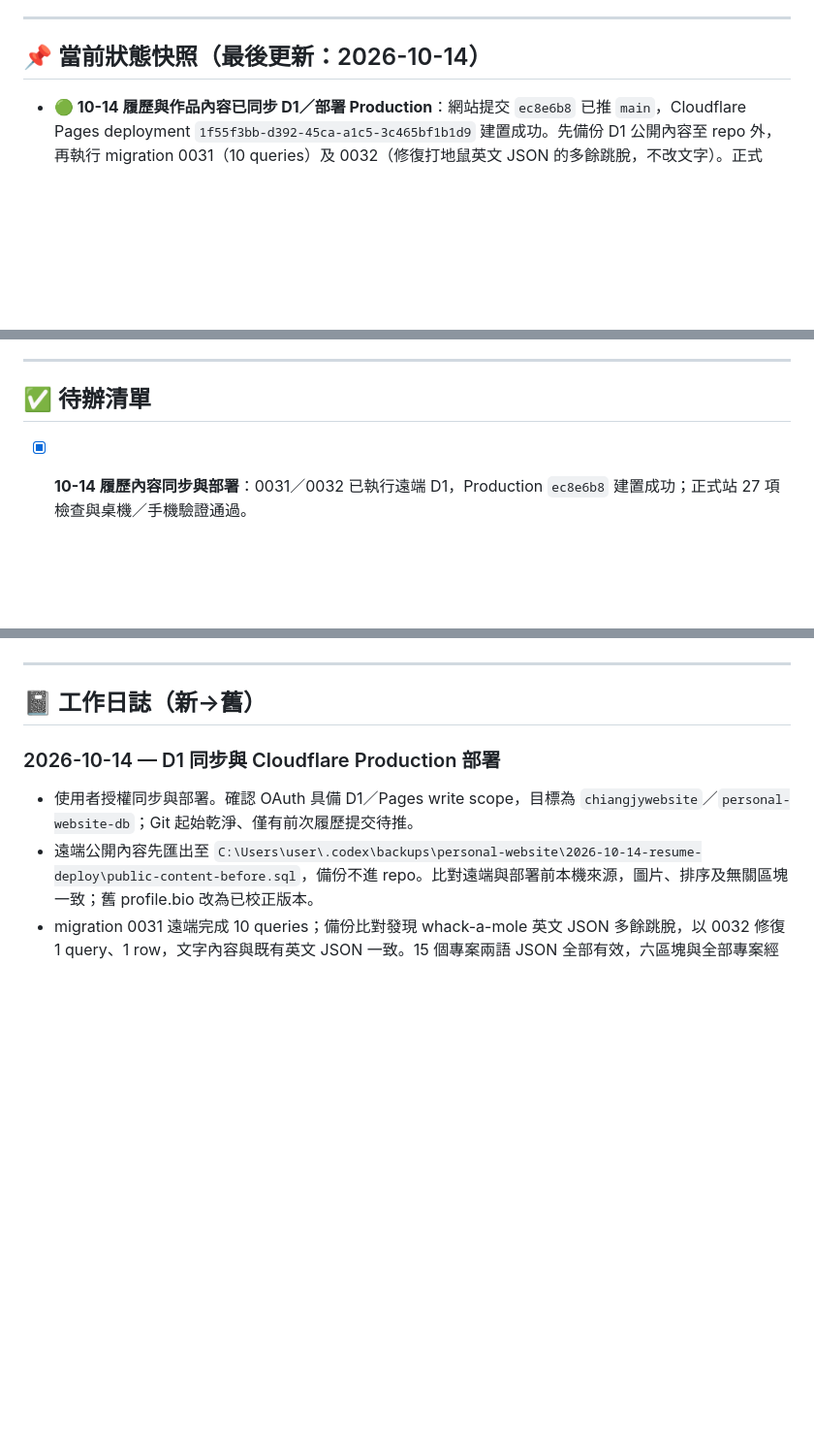
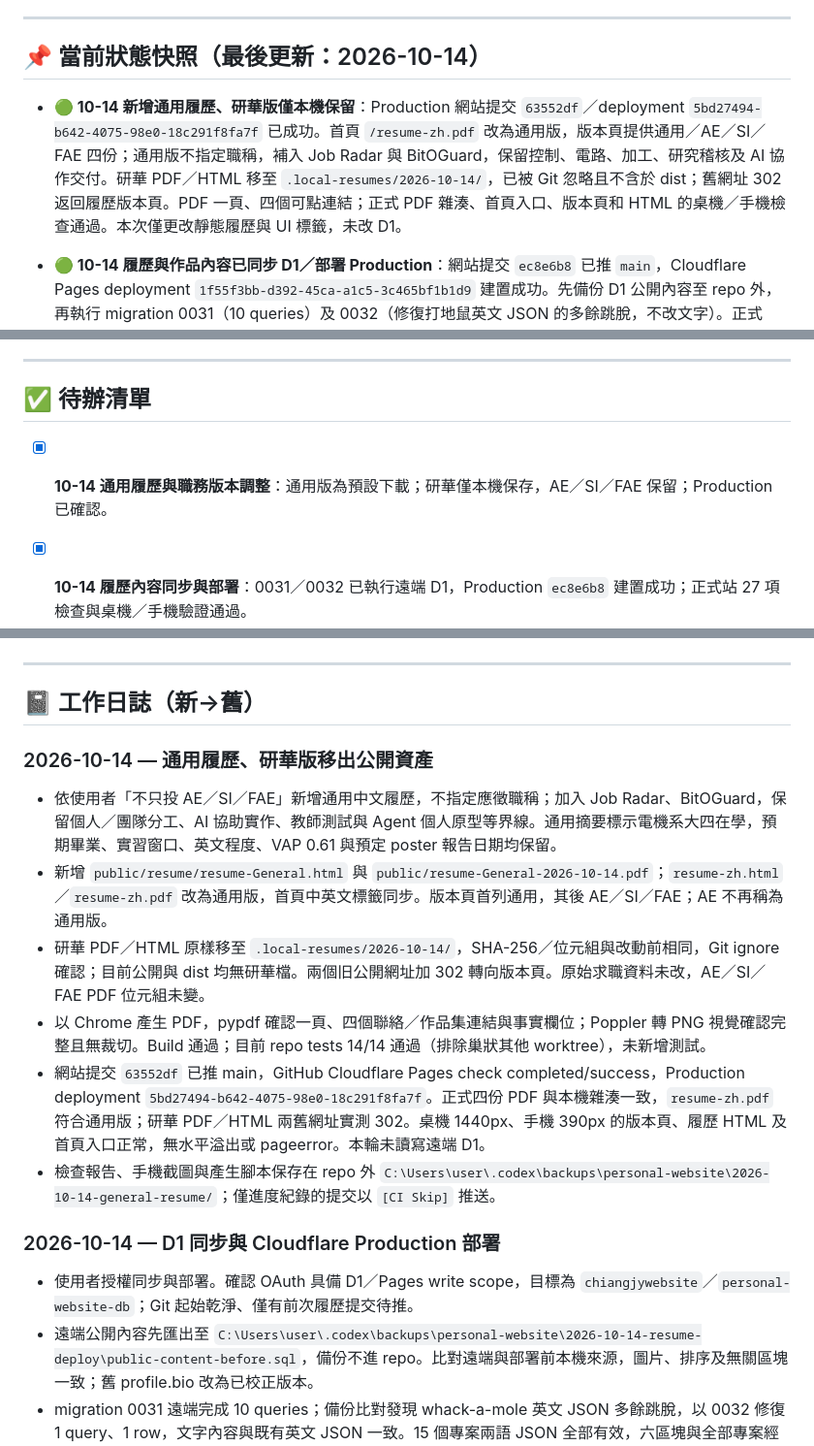
Before and after one commit to Jcsk7049/personal-website, a Markdown page: PROGRESS.md, 3 parts joined by grey strips. Shown at 97% size. GitHub-like rendering; blank space fills up the shorter version.

Commit message:
[CI Skip] Update PROGRESS.md: general resume deployment verified

```diff
--- a/PROGRESS.md
+++ b/PROGRESS.md
@@ -10,6 +10,9 @@
 ---
 
 ## 📌 當前狀態快照（最後更新：2026-10-14）
+
+- **🟢 10-14 新增通用履歷、研華版僅本機保留**：Production 網站提交 `63552df`／deployment `5bd27494-b642-4075-98e0-18c291f8fa7f` 已成功。首頁 `/resume-zh.pdf` 改為通用版，版本頁提供通用／AE／SI／FAE 四份；通用版不指定職稱，補入 Job Radar 與 BitOGuard，保留控制、電路、加工、研究稽核及 AI 協作交付。研華 PDF／HTML 移至 `.local-resumes/2026-10-14/`，已被 Git 忽略且不含於 dist；舊網址 302 返回履歷版本頁。PDF 一頁、四個可點連結；正式 PDF 雜湊、首頁入口、版本頁和 HTML 的桌機／手機檢查通過。本次僅更改靜態履歷與 UI 標籤，未改 D1。
+
 
 - **🟢 10-14 履歷與作品內容已同步 D1／部署 Production**：網站提交 `ec8e6b8` 已推 `main`，Cloudflare Pages deployment `1f55f3bb-d392-45ca-a1c5-3c465bf1b1d9` 建置成功。先備份 D1 公開內容至 repo 外，再執行 migration 0031（10 queries）及 0032（修復打地鼠英文 JSON 的多餘跳脫，不改文字）。正式 API 六區塊與 15 個專案，中英文逐項與本機一致；27 項正式站檢查通過，四份新版 PDF 與 AE 別名 SHA-256 均與本機相同。Chrome 桌機 1440px／手機 390px 的首頁及 VAP 詳情頁無水平溢出、無 pageerror。本機 build、14/14 repo tests 通過；其他巢狀 worktree 的複製測試未納入。來源履歷未改，舊公開檔仍備份在公開目錄外。
 - **🟢 10-12 個人網站優化已部署 Production**：`473c825` 的首次 build 因 lockfile 漏掉 Vitest/Vite peer 的 esbuild 0.28.2 失敗；以 npm 10.9.2 修正後提交 `bc40942`，Cloudflare Pages Production build 成功。正式站確認 `/api/init` 回 410、`/api/projects` 有安全標頭、VAP 與 Vibe Coding 詳情頁輸出專屬 OG metadata/canonical，均 HTTP 200（`/api/init` 除外為預期 410）。未改 D1；管理員圖片上傳尚未登入驗證；完整 audit 仍有 14 個開發依賴漏洞，修補需升級 Tailwind/Vite/Wrangler 大版本。Build 有既有 `_redirects` catch-all 被 Cloudflare 忽略的警告，已確認上述深層路由可正常回應。
@@ -221,6 +224,8 @@
 
 ## ✅ 待辦清單
 
+- [x] **10-14 通用履歷與職務版本調整**：通用版為預設下載；研華僅本機保存，AE／SI／FAE 保留；Production 已確認。
+
 - [x] **10-14 履歷內容同步與部署**：0031／0032 已執行遠端 D1，Production `ec8e6b8` 建置成功；正式站 27 項檢查與桌機／手機驗證通過。
 
 
@@ -281,6 +286,14 @@
 ---
 
 ## 📓 工作日誌（新→舊）
+
+### 2026-10-14 — 通用履歷、研華版移出公開資產
+- 依使用者「不只投 AE／SI／FAE」新增通用中文履歷，不指定應徵職稱；加入 Job Radar、BitOGuard，保留個人／團隊分工、AI 協助實作、教師測試與 Agent 個人原型等界線。通用摘要標示電機系大四在學，預期畢業、實習窗口、英文程度、VAP 0.61 與預定 poster 報告日期均保留。
+- 新增 `public/resume/resume-General.html` 與 `public/resume-General-2026-10-14.pdf`；`resume-zh.html`／`resume-zh.pdf` 改為通用版，首頁中英文標籤同步。版本頁首列通用，其後 AE／SI／FAE；AE 不再稱為通用版。
+- 研華 PDF／HTML 原樣移至 `.local-resumes/2026-10-14/`，SHA-256／位元組與改動前相同，Git ignore 確認；目前公開與 dist 均無研華檔。兩個旧公開網址加 302 轉向版本頁。原始求職資料未改，AE／SI／FAE PDF 位元組未變。
+- 以 Chrome 產生 PDF，pypdf 確認一頁、四個聯絡／作品集連結與事實欄位；Poppler 轉 PNG 視覺確認完整且無裁切。Build 通過；目前 repo tests 14/14 通過（排除巢狀其他 worktree），未新增測試。
+- 網站提交 `63552df` 已推 main，GitHub Cloudflare Pages check completed/success，Production deployment `5bd27494-b642-4075-98e0-18c291f8fa7f`。正式四份 PDF 與本機雜湊一致，`resume-zh.pdf` 符合通用版；研華 PDF／HTML 兩舊網址實測 302。桌機 1440px、手機 390px 的版本頁、履歷 HTML 及首頁入口正常，無水平溢出或 pageerror。本輪未讀寫遠端 D1。
+- 檢查報告、手機截圖與產生腳本保存在 repo 外 `C:\Users\user\.codex\backups\personal-website\2026-10-14-general-resume/`；僅進度紀錄的提交以 `[CI Skip]` 推送。
 
 ### 2026-10-14 — D1 同步與 Cloudflare Production 部署
 - 使用者授權同步與部署。確認 OAuth 具備 D1／Pages write scope，目標為 `chiangjywebsite`／`personal-website-db`；Git 起始乾淨、僅有前次履歷提交待推。
```
